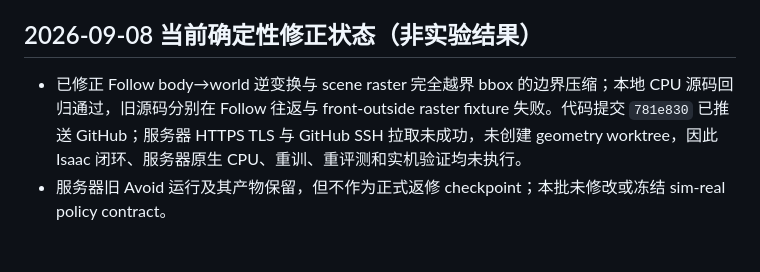
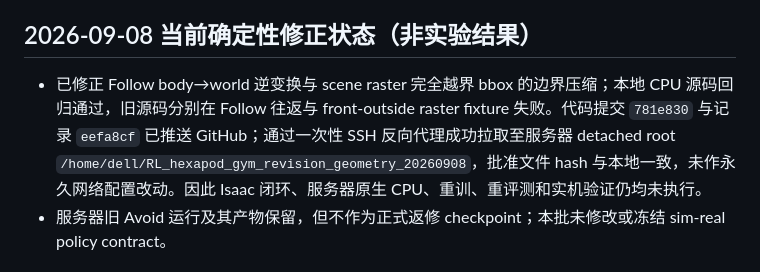
Before and after one commit to huxiaoyi-ovo/Pcrnet_hexapod, a Markdown page: REVIEWER_RESPONSE.md, the part around the change. GitHub-like rendering.

```diff
--- a/REVIEWER_RESPONSE.md
+++ b/REVIEWER_RESPONSE.md
@@ -6,7 +6,7 @@
 
 ## 2026-09-08 当前确定性修正状态（非实验结果）
 
-- 已修正 Follow body→world 逆变换与 scene raster 完全越界 bbox 的边界压缩；本地 CPU 源码回归通过，旧源码分别在 Follow 往返与 front-outside raster fixture 失败。代码提交 `781e830` 已推送 GitHub；服务器 HTTPS TLS 与 GitHub SSH 拉取未成功，未创建 geometry worktree，因此 Isaac 闭环、服务器原生 CPU、重训、重评测和实机验证均未执行。
+- 已修正 Follow body→world 逆变换与 scene raster 完全越界 bbox 的边界压缩；本地 CPU 源码回归通过，旧源码分别在 Follow 往返与 front-outside raster fixture 失败。代码提交 `781e830` 与记录 `eefa8cf` 已推送 GitHub；通过一次性 SSH 反向代理成功拉取至服务器 detached root `/home/dell/RL_hexapod_gym_revision_geometry_20260908`，批准文件 hash 与本地一致，未作永久网络配置改动。因此 Isaac 闭环、服务器原生 CPU、重训、重评测和实机验证仍均未执行。
 - 服务器旧 Avoid 运行及其产物保留，但不作为正式返修 checkpoint；本批未修改或冻结 sim-real policy contract。
 
 ## 2026-09-08 最新执行状态（Avoid 首轮已过；非结果）
```
Also changed, not shown: REVIEW_ACTION_LOG.md (+1 -1 lines), TODO_LOG.md (+1 -1 lines).
